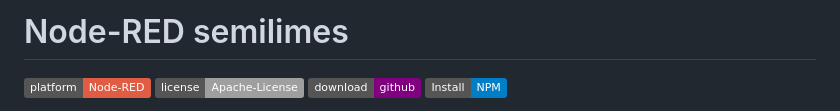
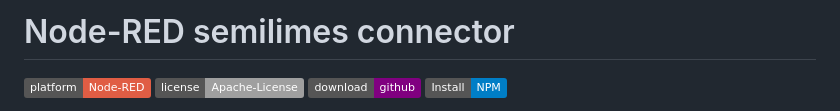
Before and after one commit to semilimes/nodered-publicapi-connector, a Markdown page: README.md, the part around the change. GitHub-like rendering; badges without logos.

Commit message:
Changed title

```diff
--- a/README.md
+++ b/README.md
@@ -1,4 +1,4 @@
-# Node-RED semilimes
+# Node-RED semilimes connector
 [![Platform](https://img.shields.io/badge/platform-Node--RED-red)](https://nodered.org)   [![License](https://img.shields.io/badge/license-Apache--License-lightgrey)](http://www.apache.org/licenses/LICENSE-2.0) [![Downloads](https://img.shields.io/badge/download-github-purple)](https://github.com/semilimes/nodered-publicapi-connector) [![Install](https://img.shields.io/badge/Install-NPM-blue)](https://www.npmjs.com/package/node-red-contrib-semilimes)
 
 This package of Node-RED nodes to extends your semilimes account with your programming ability, such as auto reply, booking flow or even message-base interface of your exsting system to expose to semilimes Messenger.
```
